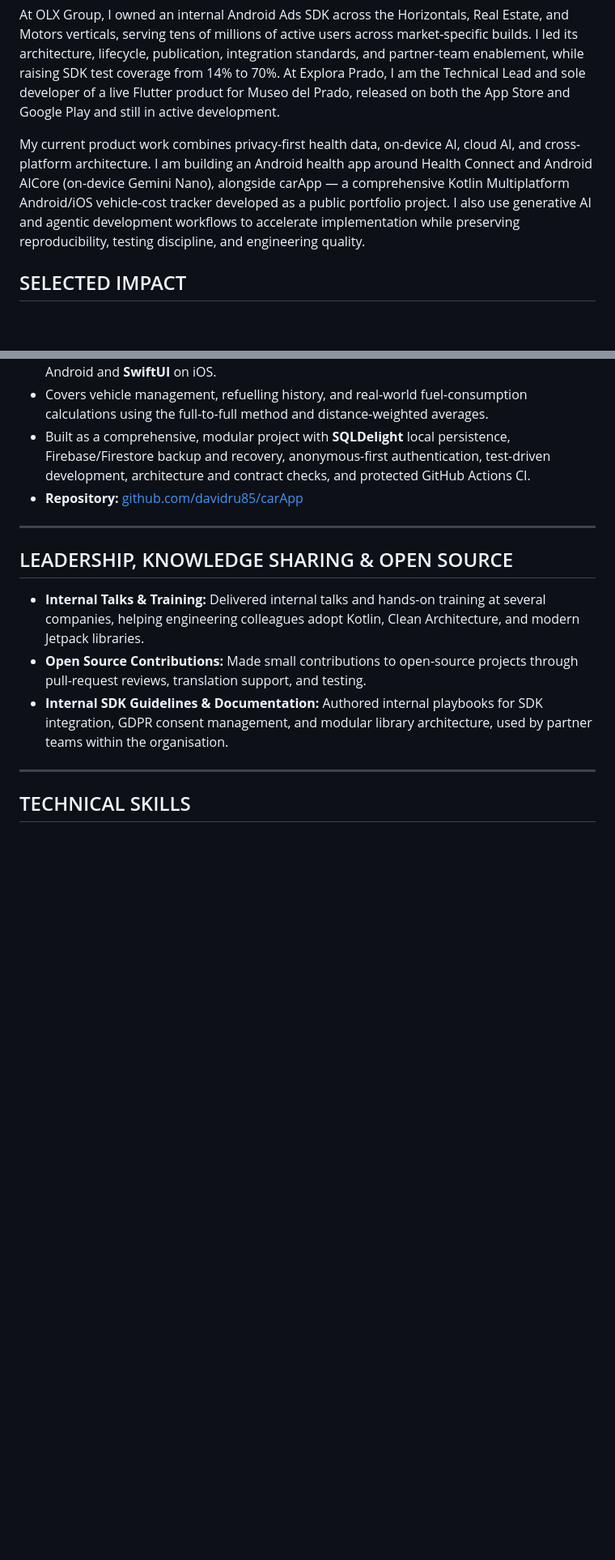
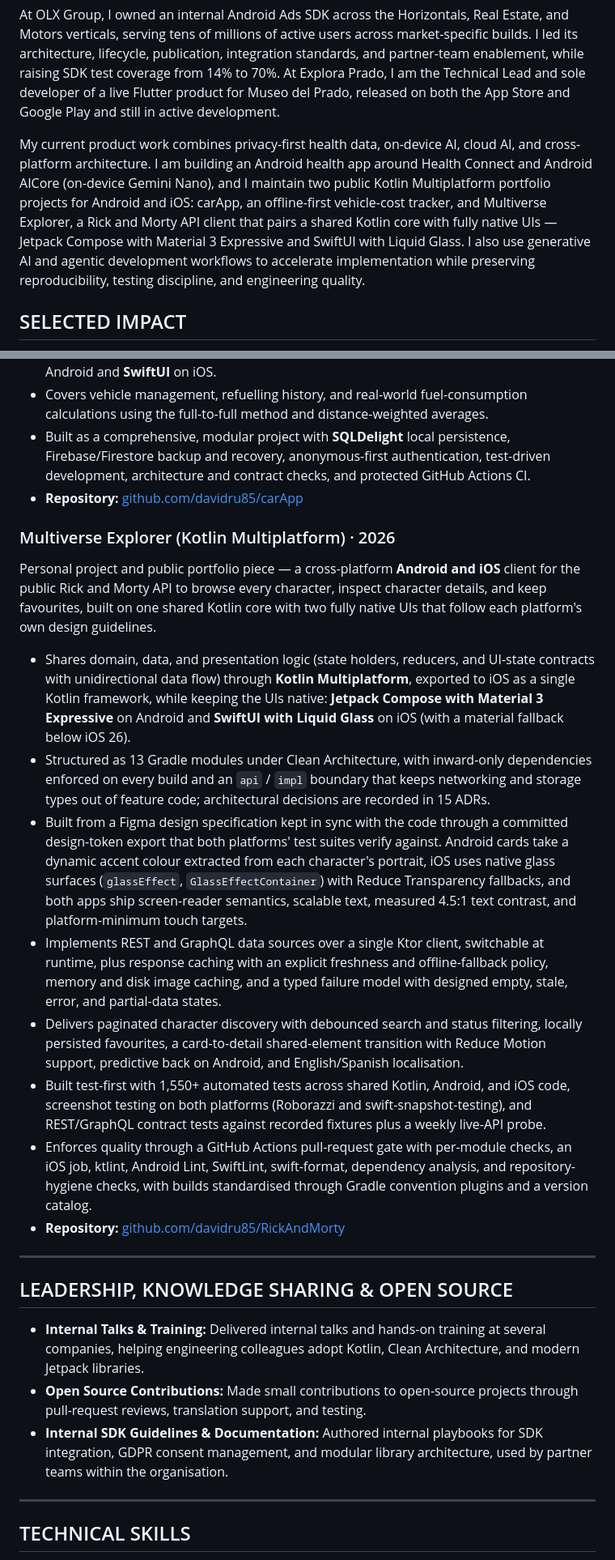
Before and after one commit to davidru85/davidru85.github.io, a Markdown page: CV_David_Ruiz_Urraca.md, 2 parts joined by grey strips. Shown at 81% size. Rendered like a GitHub page; blank space fills up the shorter version.

```diff
--- a/CV_David_Ruiz_Urraca.md
+++ b/CV_David_Ruiz_Urraca.md
@@ -14,7 +14,7 @@ Product-minded Senior Mobile Engineer building production mobile systems since 2
 
 At OLX Group, I owned an internal Android Ads SDK across the Horizontals, Real Estate, and Motors verticals, serving tens of millions of active users across market-specific builds. I led its architecture, lifecycle, publication, integration standards, and partner-team enablement, while raising SDK test coverage from 14% to 70%. At Explora Prado, I am the Technical Lead and sole developer of a live Flutter product for Museo del Prado, released on both the App Store and Google Play and still in active development.
 
-My current product work combines privacy-first health data, on-device AI, cloud AI, and cross-platform architecture. I am building an Android health app around Health Connect and Android AICore (on-device Gemini Nano), alongside carApp — a comprehensive Kotlin Multiplatform Android/iOS vehicle-cost tracker developed as a public portfolio project. I also use generative AI and agentic development workflows to accelerate implementation while preserving reproducibility, testing discipline, and engineering quality.
+My current product work combines privacy-first health data, on-device AI, cloud AI, and cross-platform architecture. I am building an Android health app around Health Connect and Android AICore (on-device Gemini Nano), and I maintain two public Kotlin Multiplatform portfolio projects for Android and iOS: carApp, an offline-first vehicle-cost tracker, and Multiverse Explorer, a Rick and Morty API client that pairs a shared Kotlin core with fully native UIs — Jetpack Compose with Material 3 Expressive and SwiftUI with Liquid Glass. I also use generative AI and agentic development workflows to accelerate implementation while preserving reproducibility, testing discipline, and engineering quality.
 
 ## SELECTED IMPACT
 
@@ -139,6 +139,18 @@ Personal side project and public portfolio piece — a cross-platform **Android
 - Built as a comprehensive, modular project with **SQLDelight** local persistence, Firebase/Firestore backup and recovery, anonymous-first authentication, test-driven development, architecture and contract checks, and protected GitHub Actions CI.
 - **Repository:** [github.com/davidru85/carApp](https://github.com/davidru85/carApp)
 
+### Multiverse Explorer (Kotlin Multiplatform) · 2026
+Personal project and public portfolio piece — a cross-platform **Android and iOS** client for the public Rick and Morty API to browse every character, inspect character details, and keep favourites, built on one shared Kotlin core with two fully native UIs that follow each platform's own design guidelines.
+
+- Shares domain, data, and presentation logic (state holders, reducers, and UI-state contracts with unidirectional data flow) through **Kotlin Multiplatform**, exported to iOS as a single Kotlin framework, while keeping the UIs native: **Jetpack Compose with Material 3 Expressive** on Android and **SwiftUI with Liquid Glass** on iOS (with a material fallback below iOS 26).
+- Structured as 13 Gradle modules under Clean Architecture, with inward-only dependencies enforced on every build and an `api` / `impl` boundary that keeps networking and storage types out of feature code; architectural decisions are recorded in 15 ADRs.
+- Built from a Figma design specification kept in sync with the code through a committed design-token export that both platforms' test suites verify against. Android cards take a dynamic accent colour extracted from each character's portrait, iOS uses native glass surfaces (`glassEffect`, `GlassEffectContainer`) with Reduce Transparency fallbacks, and both apps ship screen-reader semantics, scalable text, measured 4.5:1 text contrast, and platform-minimum touch targets.
+- Implements REST and GraphQL data sources over a single Ktor client, switchable at runtime, plus response caching with an explicit freshness and offline-fallback policy, memory and disk image caching, and a typed failure model with designed empty, stale, error, and partial-data states.
+- Delivers paginated character discovery with debounced search and status filtering, locally persisted favourites, a card-to-detail shared-element transition with Reduce Motion support, predictive back on Android, and English/Spanish localisation.
+- Built test-first with 1,550+ automated tests across shared Kotlin, Android, and iOS code, screenshot testing on both platforms (Roborazzi and swift-snapshot-testing), and REST/GraphQL contract tests against recorded fixtures plus a weekly live-API probe.
+- Enforces quality through a GitHub Actions pull-request gate with per-module checks, an iOS job, ktlint, Android Lint, SwiftLint, swift-format, dependency analysis, and repository-hygiene checks, with builds standardised through Gradle convention plugins and a version catalog.
+- **Repository:** [github.com/davidru85/RickAndMorty](https://github.com/davidru85/RickAndMorty)
+
 ---
 
 ## LEADERSHIP, KNOWLEDGE SHARING & OPEN SOURCE
```
Also changed, not shown: other parts of CV_David_Ruiz_Urraca.md (+14 -14 lines).
